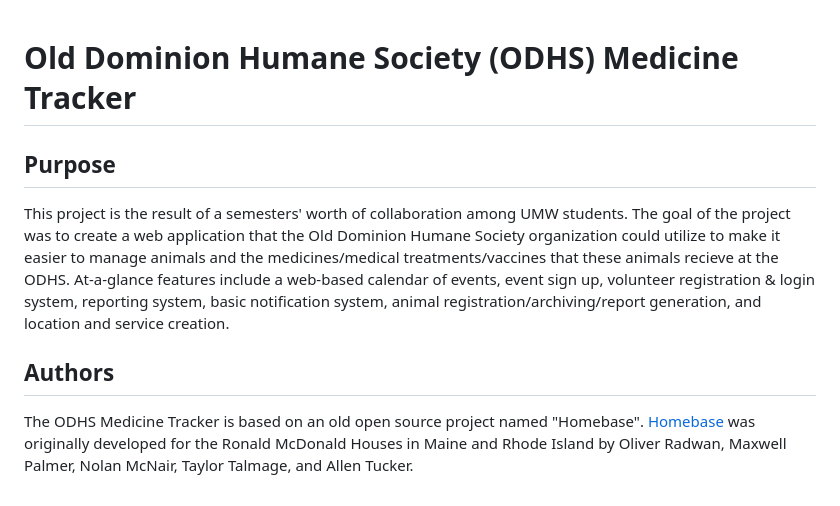
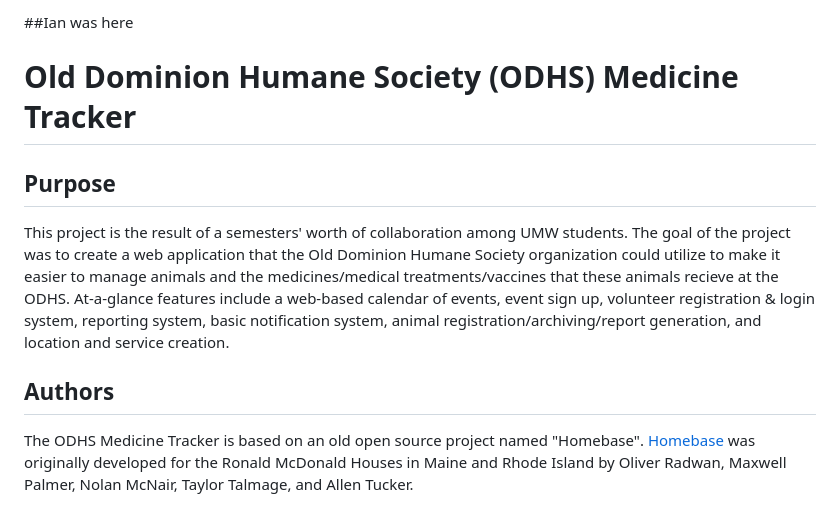
Before and after one commit to natewong1313/stafford-junction, a Markdown page: README.md, the part around one of its changes. GitHub-like rendering.

Commit message:
Added name to README

```diff
--- a/README.md
+++ b/README.md
@@ -1,8 +1,13 @@
+##Ian was here
+
 # Old Dominion Humane Society (ODHS) Medicine Tracker
+
 ## Purpose
+
 This project is the result of a semesters' worth of collaboration among UMW students. The goal of the project was to create a web application that the Old Dominion Humane Society organization could utilize to make it easier to manage animals and the medicines/medical treatments/vaccines that these animals recieve at the ODHS. At-a-glance features include a web-based calendar of events, event sign up, volunteer registration & login system, reporting system, basic notification system, animal registration/archiving/report generation, and location and service creation.
 
 ## Authors
+
 The ODHS Medicine Tracker is based on an old open source project named "Homebase". [Homebase](https://a.link.will.go.here/) was originally developed for the Ronald McDonald Houses in Maine and Rhode Island by Oliver Radwan, Maxwell Palmer, Nolan McNair, Taylor Talmage, and Allen Tucker.
 
 Modifications to the original Homebase code were made by the Fall 2022 semester's group of students. That team consisted of Jeremy Buechler, Rebecca Daniel, Luke Gentry, Christopher Herriott, Ryan Persinger, and Jennifer Wells.
```
Also changed, not shown: other parts of README.md (+97 -70 lines).
